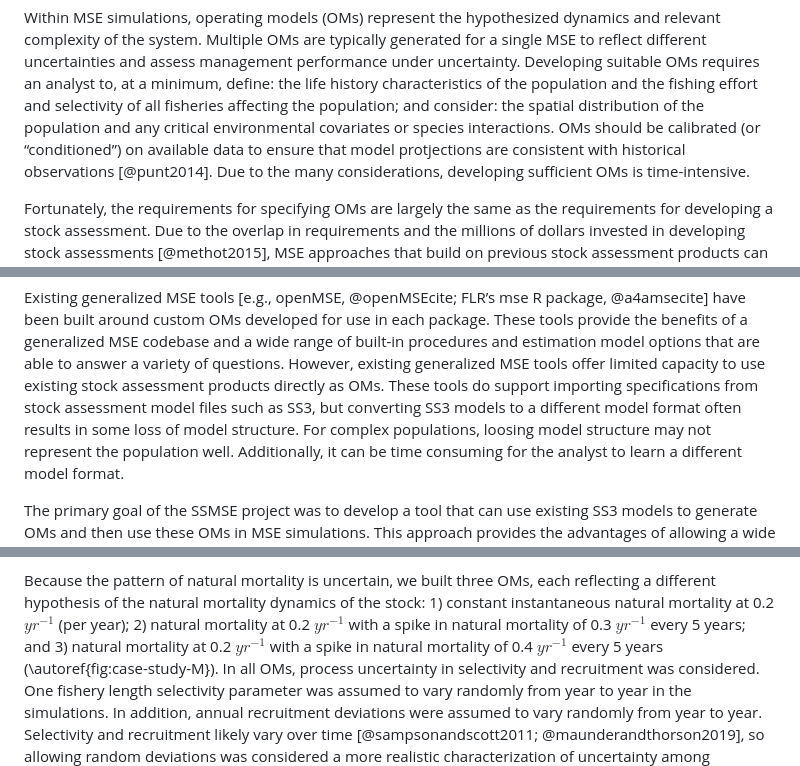
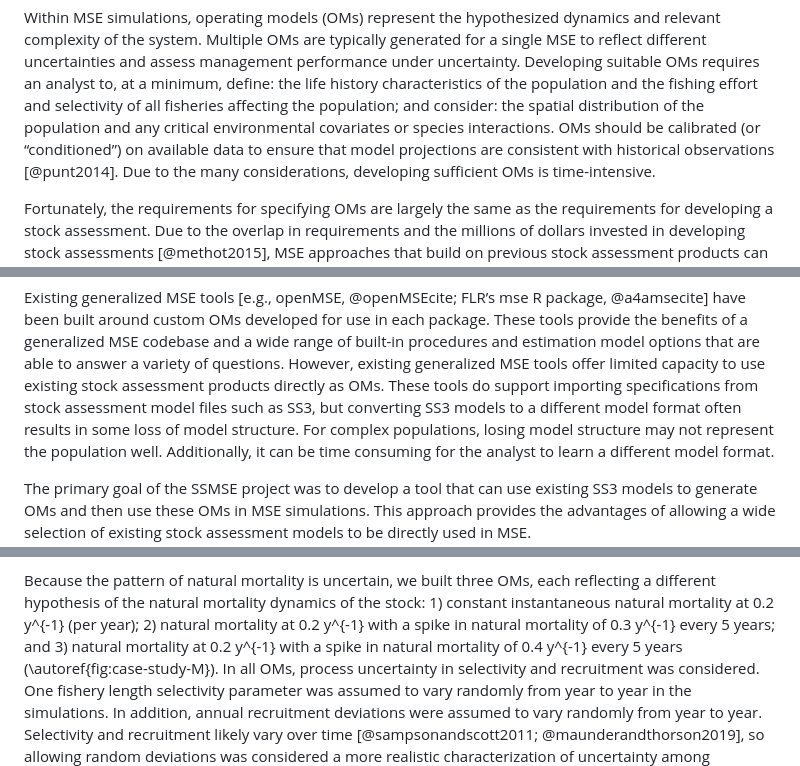
Before and after one commit to nmfs-fish-tools/SSMSE, a Markdown page: JOSS/paper.md, 3 parts joined by grey strips. Rendered like a GitHub page.

```diff
--- a/JOSS/paper.md
+++ b/JOSS/paper.md
@@ -78,7 +79,7 @@ minimum, define: the life history characteristics of the population and the fish
 effort and selectivity of all fisheries affecting the population; and consider: the spatial
 distribution of the population and any critical environmental covariates or
 species interactions. OMs should be calibrated (or “conditioned”) on available
-data to ensure that model protjections are consistent with historical
+data to ensure that model projections are consistent with historical
 observations [@punt2014]. Due to the many considerations, developing
 sufficient OMs is time-intensive.
 
@@ -116,7 +117,7 @@ generalized MSE tools offer limited capacity to use existing stock assessment
 products directly as OMs. These tools do support importing
 specifications from stock assessment model files such as SS3, but converting SS3
 models to a different model format often results in some loss of model
-structure. For complex populations, loosing model structure may not
+structure. For complex populations, losing model structure may not
 represent the population well. Additionally, it can be time consuming for the analyst to learn a
 different model format.
 
@@ -222,10 +223,10 @@ one fishing fleet and one survey in both the operating and estimation models.
 
 Because the pattern of natural mortality is uncertain, we built three OMs, each
 reflecting a different hypothesis of the natural mortality dynamics of
-the stock: 1) constant instantaneous natural mortality at 0.2 $yr^{-1}$ (per year);
-2) natural mortality at 0.2 $yr^{-1}$ with a spike in natural mortality of
-0.3 $yr^{-1}$ every 5 years; and 3) natural mortality at 0.2
-$yr^{-1}$ with a spike in natural mortality of 0.4 $yr^{-1}$ every 5
+the stock: 1) constant instantaneous natural mortality at 0.2 y^{-1} (per year);
+2) natural mortality at 0.2 y^{-1} with a spike in natural mortality of
+0.3 y^{-1} every 5 years; and 3) natural mortality at 0.2
+y^{-1} with a spike in natural mortality of 0.4 y^{-1} every 5
 years (\autoref{fig:case-study-M}). In all OMs, process uncertainty in
 selectivity and recruitment was considered. One fishery length selectivity
 parameter was assumed to vary randomly from year to year in the simulations. In
```
Also changed, not shown: other parts of JOSS/paper.md (+5 -4 lines).
